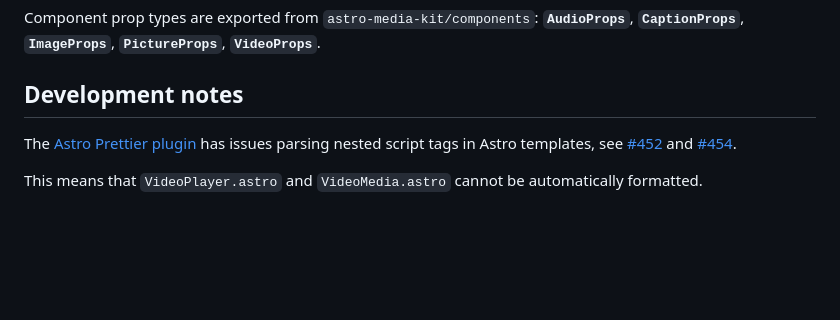
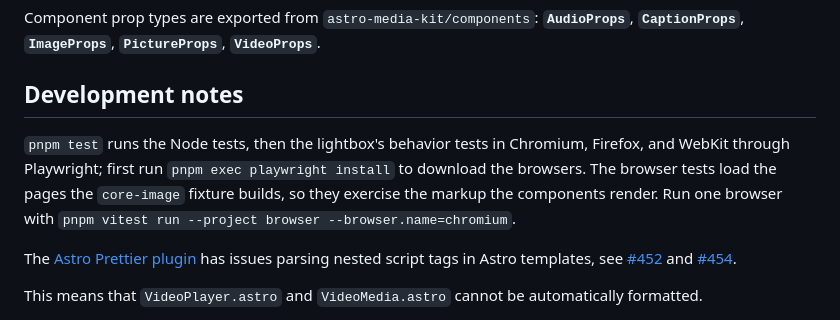
Before and after one commit to kitschpatrol/astro-media-kit, a Markdown page: readme.md, the part around the change. GitHub-like rendering; blank space fills up the shorter version.

Commit message:
Document the browser tests.

```diff
--- a/readme.md
+++ b/readme.md
@@ -668,6 +668,8 @@ Component prop types are exported from `astro-media-kit/components`: **`AudioPro
 
 ## Development notes
 
+`pnpm test` runs the Node tests, then the lightbox's behavior tests in Chromium, Firefox, and WebKit through Playwright; first run `pnpm exec playwright install` to download the browsers. The browser tests load the pages the `core-image` fixture builds, so they exercise the markup the components render. Run one browser with `pnpm vitest run --project browser --browser.name=chromium`.
+
 The [Astro Prettier plugin](https://github.com/withastro/prettier-plugin-astro) has issues parsing nested script tags in Astro templates, see [#452](https://github.com/withastro/prettier-plugin-astro/issues/452) and [#454](https://github.com/withastro/prettier-plugin-astro/issues/454).
 
 This means that `VideoPlayer.astro` and `VideoMedia.astro` cannot be automatically formatted.
```
